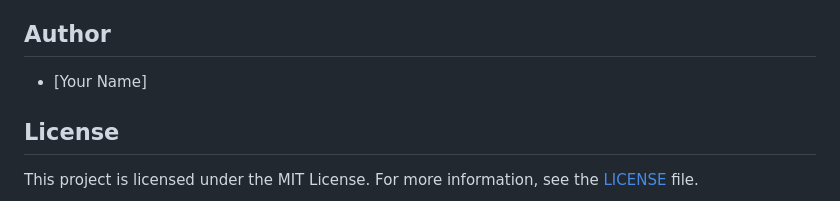
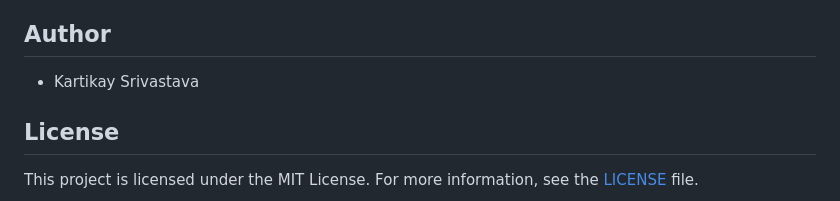
Before and after one commit to thenarain/Milkybar-world-map--Passport-UI, a Markdown page: README.md, the part around the change. GitHub-like rendering.

```diff
--- a/README.md
+++ b/README.md
@@ -71,7 +71,7 @@ To embark on your virtual journey with the Milkybar World Map Passport UI, follo
 
 ## Author
 
-- [Your Name]
+- Kartikay Srivastava
 
 ## License
 
```
